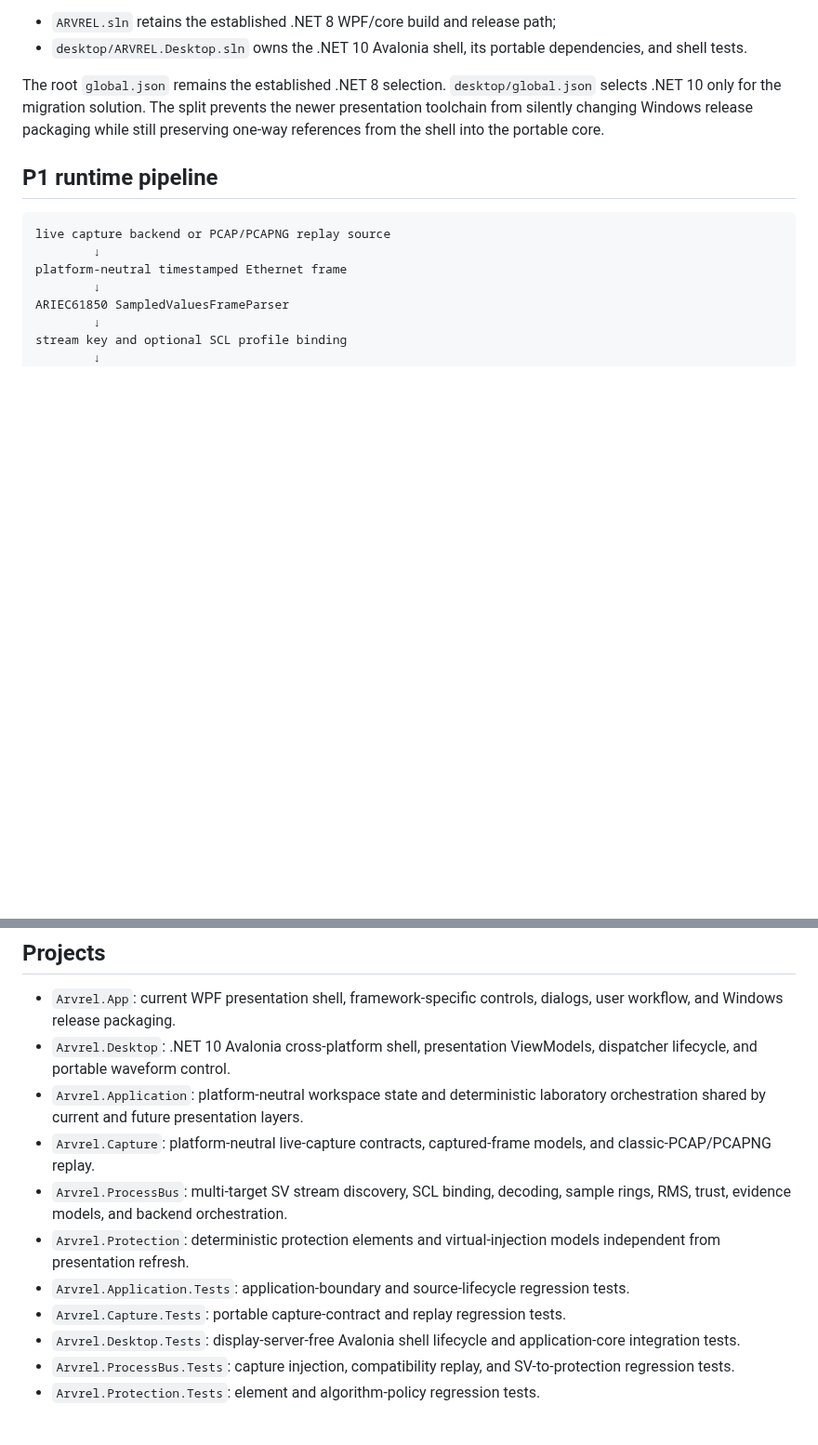
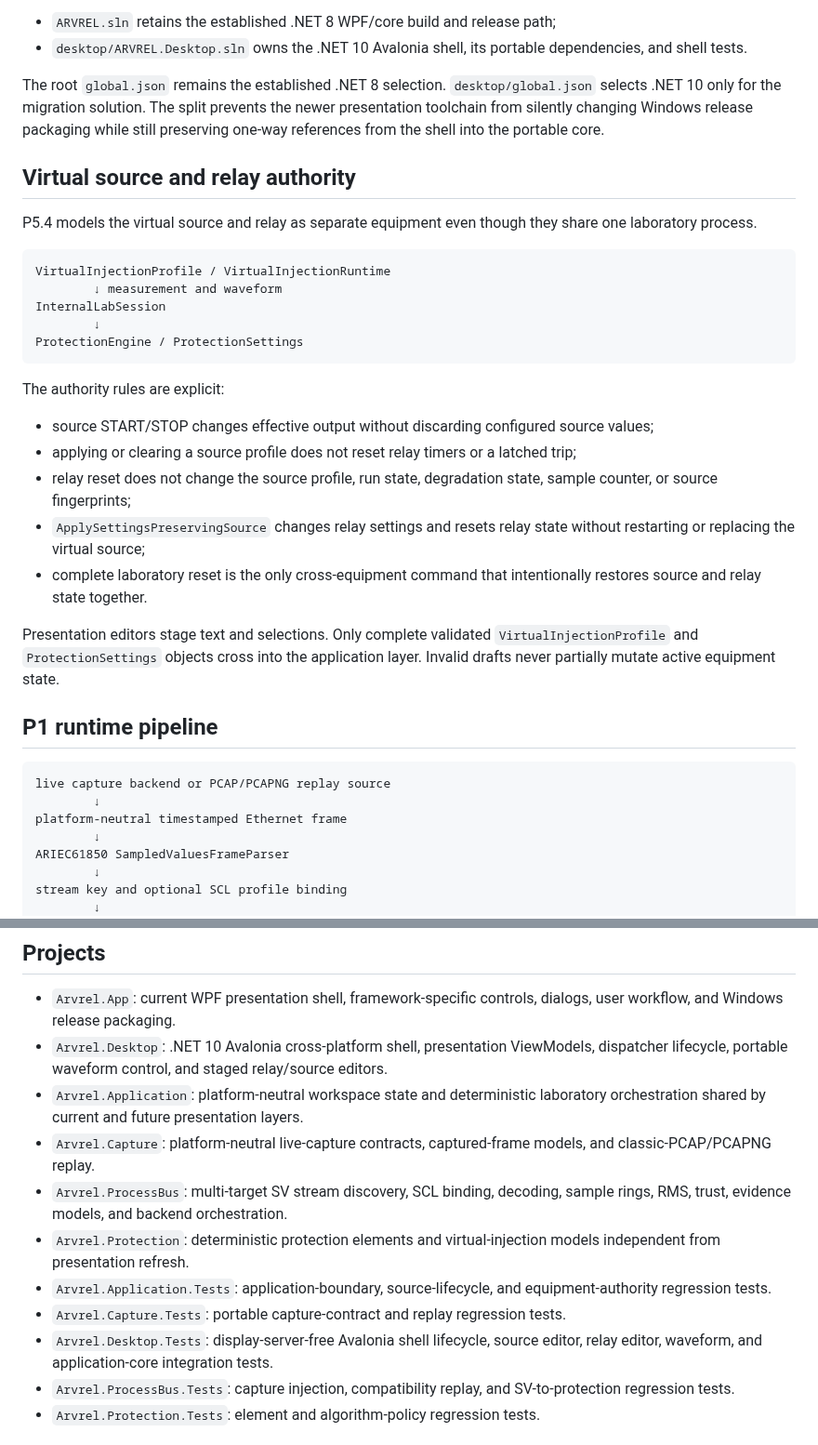
Before and after one commit to masarray/arvrel, a Markdown page: docs/ARCHITECTURE.md, 2 parts joined by grey strips. Shown at 93% size. Rendered like a GitHub page; blank space fills up the shorter version.

Commit message:
docs(p5.4): document source and relay authority separation

````diff
--- a/docs/ARCHITECTURE.md
+++ b/docs/ARCHITECTURE.md
@@ -66,6 +66,28 @@ The repository deliberately maintains two solutions during migration:
 
 The root `global.json` remains the established .NET 8 selection. `desktop/global.json` selects .NET 10 only for the migration solution. The split prevents the newer presentation toolchain from silently changing Windows release packaging while still preserving one-way references from the shell into the portable core.
 
+## Virtual source and relay authority
+
+P5.4 models the virtual source and relay as separate equipment even though they share one laboratory process.
+
+```text
+VirtualInjectionProfile / VirtualInjectionRuntime
+        ↓ measurement and waveform
+InternalLabSession
+        ↓
+ProtectionEngine / ProtectionSettings
+```
+
+The authority rules are explicit:
+
+- source START/STOP changes effective output without discarding configured source values;
+- applying or clearing a source profile does not reset relay timers or a latched trip;
+- relay reset does not change the source profile, run state, degradation state, sample counter, or source fingerprints;
+- `ApplySettingsPreservingSource` changes relay settings and resets relay state without restarting or replacing the virtual source;
+- complete laboratory reset is the only cross-equipment command that intentionally restores source and relay state together.
+
+Presentation editors stage text and selections. Only complete validated `VirtualInjectionProfile` and `ProtectionSettings` objects cross into the application layer. Invalid drafts never partially mutate active equipment state.
+
 ## P1 runtime pipeline
 
 ```text
@@ -95,14 +117,14 @@ immutable UI snapshot and JSON evidence
 ## Projects
 
 - `Arvrel.App`: current WPF presentation shell, framework-specific controls, dialogs, user workflow, and Windows release packaging.
-- `Arvrel.Desktop`: .NET 10 Avalonia cross-platform shell, presentation ViewModels, dispatcher lifecycle, and portable waveform control.
+- `Arvrel.Desktop`: .NET 10 Avalonia cross-platform shell, presentation ViewModels, dispatcher lifecycle, portable waveform control, and staged relay/source editors.
 - `Arvrel.Application`: platform-neutral workspace state and deterministic laboratory orchestration shared by current and future presentation layers.
 - `Arvrel.Capture`: platform-neutral live-capture contracts, captured-frame models, and classic-PCAP/PCAPNG replay.
 - `Arvrel.ProcessBus`: multi-target SV stream discovery, SCL binding, decoding, sample rings, RMS, trust, evidence models, and backend orchestration.
 - `Arvrel.Protection`: deterministic protection elements and virtual-injection models independent from presentation refresh.
-- `Arvrel.Application.Tests`: application-boundary and source-lifecycle regression tests.
+- `Arvrel.Application.Tests`: application-boundary, source-lifecycle, and equipment-authority regression tests.
 - `Arvrel.Capture.Tests`: portable capture-contract and replay regression tests.
-- `Arvrel.Desktop.Tests`: display-server-free Avalonia shell lifecycle and application-core integration tests.
+- `Arvrel.Desktop.Tests`: display-server-free Avalonia shell lifecycle, source editor, relay editor, waveform, and application-core integration tests.
 - `Arvrel.ProcessBus.Tests`: capture injection, compatibility replay, and SV-to-protection regression tests.
 - `Arvrel.Protection.Tests`: element and algorithm-policy regression tests.
 
````
Also changed, not shown: other parts of docs/ARCHITECTURE.md (+2 -1 lines).
